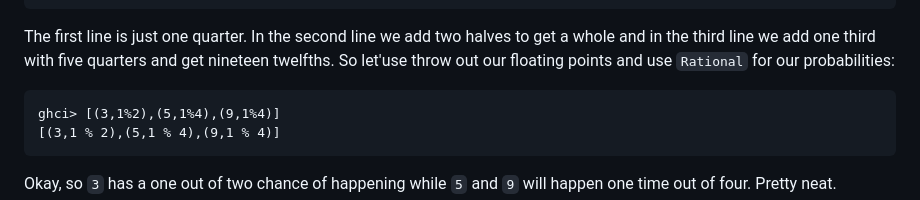
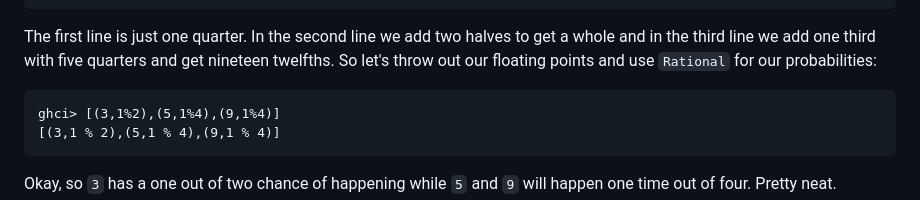
Before and after one commit to learnyouahaskell/learnyouahaskell.github.io, a Markdown page: markdown/source_md/for-a-few-monads-more.md, the part around the change. GitHub-like rendering.

Commit message:
This is grammatically correct. 'let's' == 'let us'. 'let'use' does not mean anything I can think of.

````diff
--- a/markdown/source_md/for-a-few-monads-more.md
+++ b/markdown/source_md/for-a-few-monads-more.md
@@ -1823,7 +1823,7 @@ ghci> 1%3 + 5%4
 
 The first line is just one quarter.
 In the second line we add two halves to get a whole and in the third line we add one third with five quarters and get nineteen twelfths.
-So let'use throw out our floating points and use `Rational` for our probabilities:
+So let's throw out our floating points and use `Rational` for our probabilities:
 
 ```{.haskell:hs}
 ghci> [(3,1%2),(5,1%4),(9,1%4)]
````
